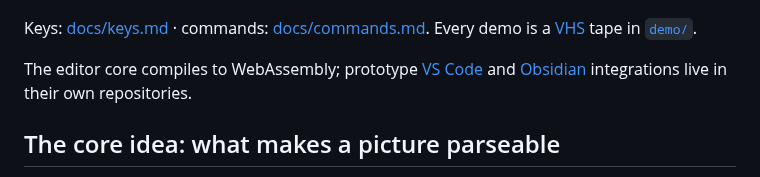
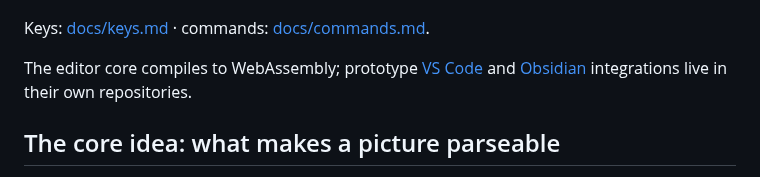
Before and after one commit to ho-oto/formulaa, a Markdown page: README.md, the part around the change. GitHub-like rendering.

Commit message:
Drop the note about how the demos were recorded
Anyone who wants the tapes will find demo/.

Co-Authored-By: Claude Opus 5 (1M context) <noreply@anthropic.com>
Claude-Session: https://claude.ai/code/session_01LiYHGKLDdmQ4CNP9c1Umw6

```diff
--- a/README.md
+++ b/README.md
@@ -102,8 +102,7 @@ removes it.
 ![Growing a 2x2 rotation matrix into a 3x3 one](demo/grid-edit.gif)
 
 Keys: [docs/keys.md](docs/keys.md) · commands:
-[docs/commands.md](docs/commands.md). Every demo is a
-[VHS](https://github.com/charmbracelet/vhs) tape in [`demo/`](demo).
+[docs/commands.md](docs/commands.md).
 
 The editor core compiles to WebAssembly; prototype
 [VS Code](https://github.com/ho-oto/formulaa-vscode) and
```
